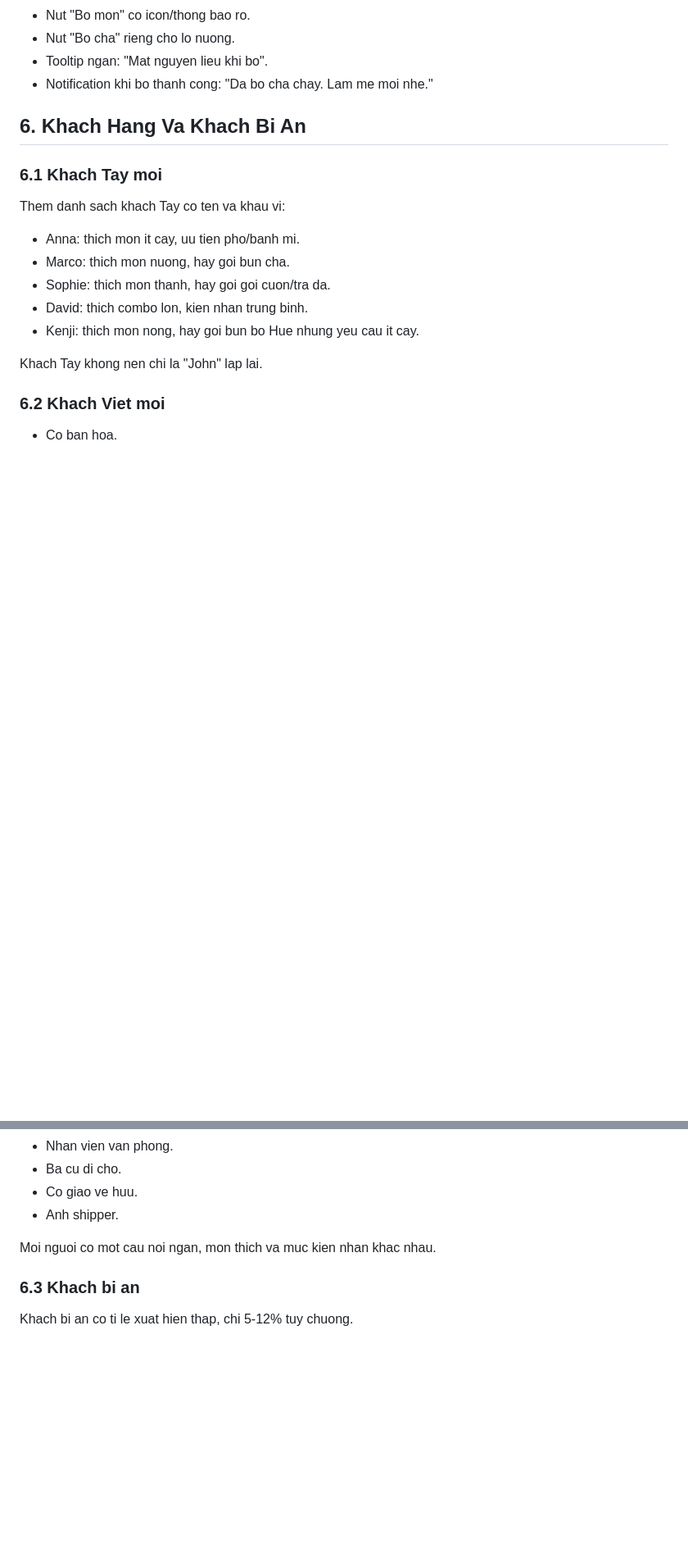
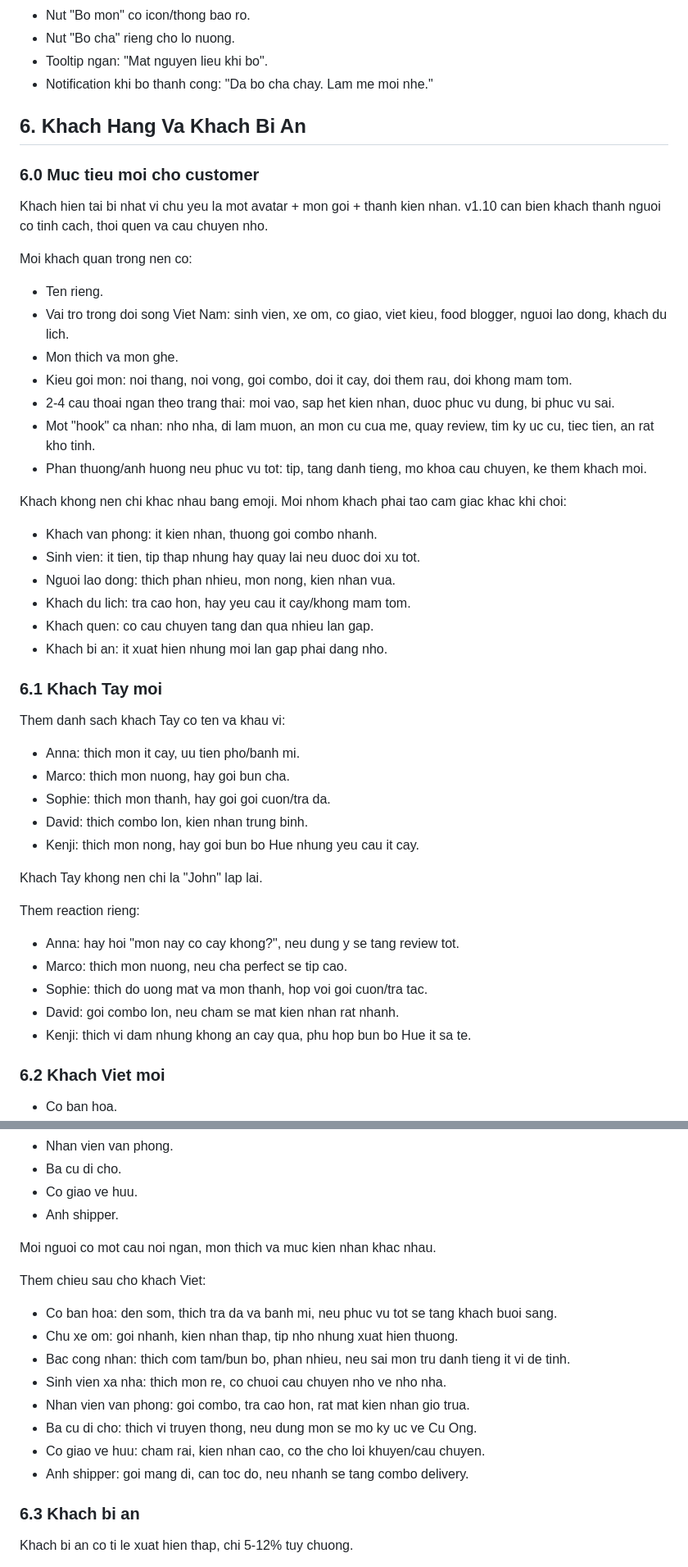
Before and after one commit to vutaitam/bep_viet_7, a Markdown page: PLAN_v1.10.md, 2 parts joined by grey strips. Shown at 82% size. Drawn GitHub-style; blank space fills up the shorter version.

Commit message:
Expand v1.10 scope for drinks and customer depth

```diff
--- a/PLAN_v1.10.md
+++ b/PLAN_v1.10.md
@@ -208,6 +217,29 @@ Quy tac:
 
 ## 6. Khach Hang Va Khach Bi An
 
+### 6.0 Muc tieu moi cho customer
+
+Khach hien tai bi nhat vi chu yeu la mot avatar + mon goi + thanh kien nhan. v1.10 can bien khach thanh nguoi co tinh cach, thoi quen va cau chuyen nho.
+
+Moi khach quan trong nen co:
+
+- Ten rieng.
+- Vai tro trong doi song Viet Nam: sinh vien, xe om, co giao, viet kieu, food blogger, nguoi lao dong, khach du lich.
+- Mon thich va mon ghe.
+- Kieu goi mon: noi thang, noi vong, goi combo, doi it cay, doi them rau, doi khong mam tom.
+- 2-4 cau thoai ngan theo trang thai: moi vao, sap het kien nhan, duoc phuc vu dung, bi phuc vu sai.
+- Mot "hook" ca nhan: nho nha, di lam muon, an mon cu cua me, quay review, tim ky uc cu, tiec tien, an rat kho tinh.
+- Phan thuong/anh huong neu phuc vu tot: tip, tang danh tieng, mo khoa cau chuyen, ke them khach moi.
+
+Khach khong nen chi khac nhau bang emoji. Moi nhom khach phai tao cam giac khac khi choi:
+
+- Khach van phong: it kien nhan, thuong goi combo nhanh.
+- Sinh vien: it tien, tip thap nhung hay quay lai neu duoc doi xu tot.
+- Nguoi lao dong: thich phan nhieu, mon nong, kien nhan vua.
+- Khach du lich: tra cao hon, hay yeu cau it cay/khong mam tom.
+- Khach quen: co cau chuyen tang dan qua nhieu lan gap.
+- Khach bi an: it xuat hien nhung moi lan gap phai dang nho.
+
 ### 6.1 Khach Tay moi
 
 Them danh sach khach Tay co ten va khau vi:
@@ -219,6 +251,14 @@ Them danh sach khach Tay co ten va khau vi:
 - Kenji: thich mon nong, hay goi bun bo Hue nhung yeu cau it cay.
 
 Khach Tay khong nen chi la "John" lap lai.
+
+Them reaction rieng:
+
+- Anna: hay hoi "mon nay co cay khong?", neu dung y se tang review tot.
+- Marco: thich mon nuong, neu cha perfect se tip cao.
+- Sophie: thich do uong mat va mon thanh, hop voi goi cuon/tra tac.
+- David: goi combo lon, neu cham se mat kien nhan rat nhanh.
+- Kenji: thich vi dam nhung khong an cay qua, phu hop bun bo Hue it sa te.
 
 ### 6.2 Khach Viet moi
 
@@ -232,6 +272,17 @@ Khach Tay khong nen chi la "John" lap lai.
 - Anh shipper.
 
 Moi nguoi co mot cau noi ngan, mon thich va muc kien nhan khac nhau.
+
+Them chieu sau cho khach Viet:
+
+- Co ban hoa: den som, thich tra da va banh mi, neu phuc vu tot se tang khach buoi sang.
+- Chu xe om: goi nhanh, kien nhan thap, tip nho nhung xuat hien thuong.
+- Bac cong nhan: thich com tam/bun bo, phan nhieu, neu sai mon tru danh tieng it vi de tinh.
+- Sinh vien xa nha: thich mon re, co chuoi cau chuyen nho ve nho nha.
+- Nhan vien van phong: goi combo, tra cao hon, rat mat kien nhan gio trua.
+- Ba cu di cho: thich vi truyen thong, neu dung mon se mo ky uc ve Cu Ong.
+- Co giao ve huu: cham rai, kien nhan cao, co the cho loi khuyen/cau chuyen.
+- Anh shipper: goi mang di, can toc do, neu nhanh se tang combo delivery.
 
 ### 6.3 Khach bi an
 
```
Also changed, not shown: other parts of PLAN_v1.10.md (+61 -4 lines).
